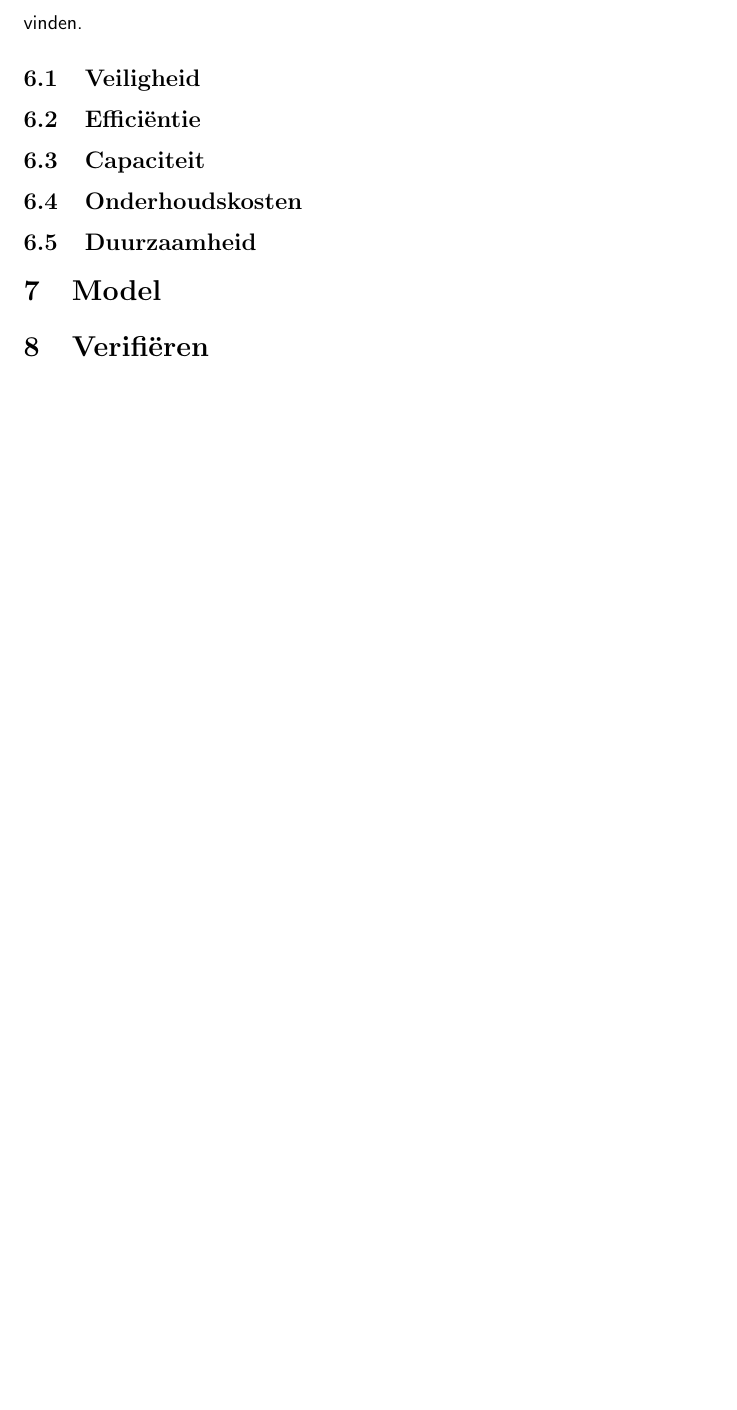
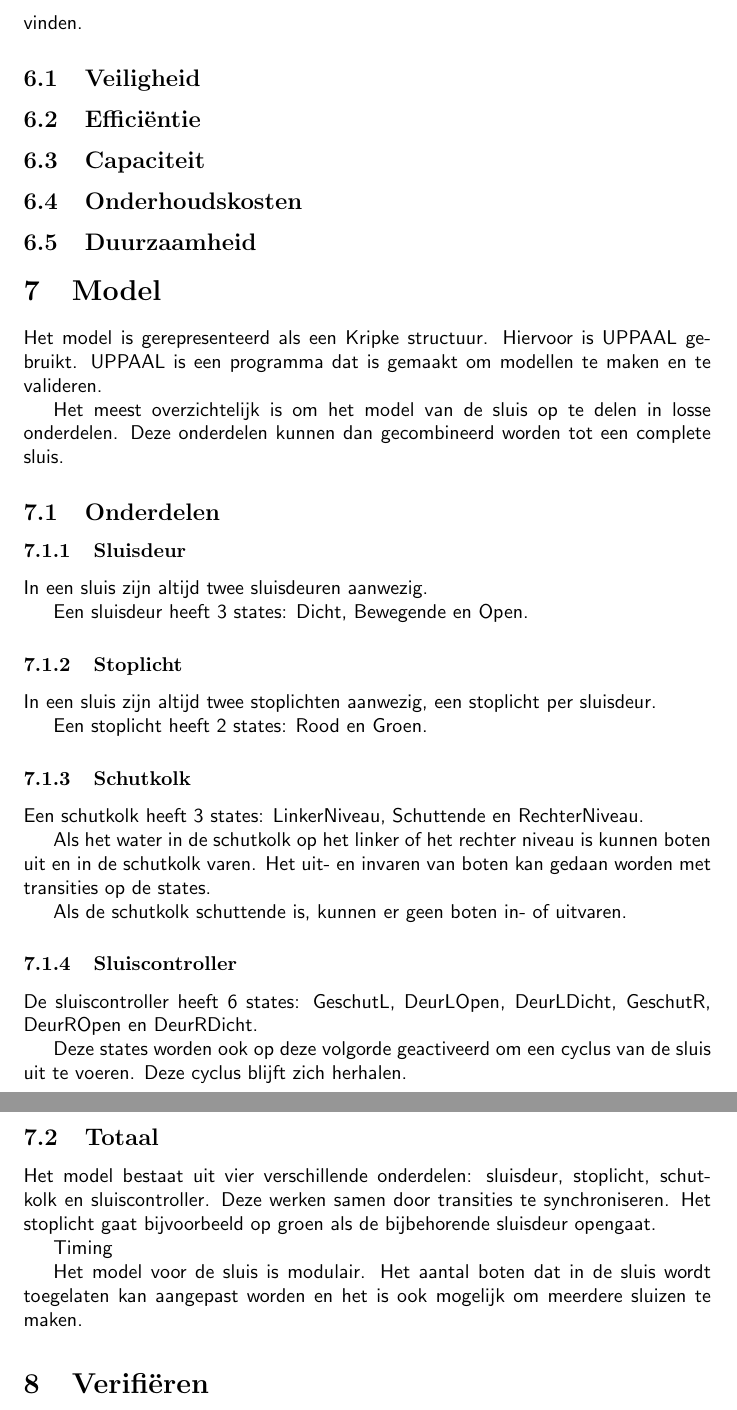
Before and after one commit to IpsumCapra/tinlab-aa, a LaTeX document (verslag/verslag.tex, which reads verslag/sections/model.tex): part of page 13 of 16 before the commit and two parts of pages 13 and 14 of 17 after it, the two joined at a grey line, cut so that both start at the same text, the shorter picture padded with empty space. The pictures show the PDF file verslag/verslag.pdf that the author committed with the source.

Commit message:
Add text to model chapter

```diff
--- a/verslag/sections/model.tex
+++ b/verslag/sections/model.tex
@@ -2,4 +2,49 @@
 \graphicspath{{\subfix{../images/}}}
 \begin{document}
 
+
+Het model is gerepresenteerd als een Kripke structuur. Hiervoor is UPPAAL gebruikt. UPPAAL is een programma dat is gemaakt om modellen te maken en te valideren.
+
+Het meest overzichtelijk is om het model van de sluis op te delen in losse onderdelen. Deze onderdelen kunnen dan gecombineerd worden tot een complete sluis.
+
+
+\subsection{Onderdelen}
+
+\subsubsection{Sluisdeur}
+In een sluis zijn altijd twee sluisdeuren aanwezig.
+
+Een sluisdeur heeft 3 states: Dicht, Bewegende en Open.
+
+
+\subsubsection{Stoplicht}
+In een sluis zijn altijd twee stoplichten aanwezig, een stoplicht per sluisdeur.
+
+Een stoplicht heeft 2 states: Rood en Groen.
+
+
+\subsubsection{Schutkolk}
+Een schutkolk heeft 3 states: LinkerNiveau, Schuttende en RechterNiveau.
+
+Als het water in de schutkolk op het linker of het rechter niveau is kunnen boten uit en in de schutkolk varen. Het uit- en invaren van boten kan gedaan worden met transities op de states.
+
+Als de schutkolk schuttende is, kunnen er geen boten in- of uitvaren.
+
+
+\subsubsection{Sluiscontroller}
+
+De sluiscontroller heeft 6 states: GeschutL, DeurLOpen, DeurLDicht, GeschutR, DeurROpen en DeurRDicht.
+
+Deze states worden ook op deze volgorde geactiveerd om een cyclus van de sluis uit te voeren. Deze cyclus blijft zich herhalen.
+
+
+
+\subsection{Totaal}
+
+Het model bestaat uit vier verschillende onderdelen: sluisdeur, stoplicht, schutkolk en sluiscontroller. Deze werken samen door transities te synchroniseren. Het stoplicht gaat bijvoorbeeld op groen als de bijbehorende sluisdeur opengaat.
+
+Timing
+
+Het model voor de sluis is modulair. Het aantal boten dat in de sluis wordt toegelaten kan aangepast worden en het is ook mogelijk om meerdere sluizen te maken.
+
+
 \end{document}
```
Also changed, not shown: verslag/verslag.pdf.
